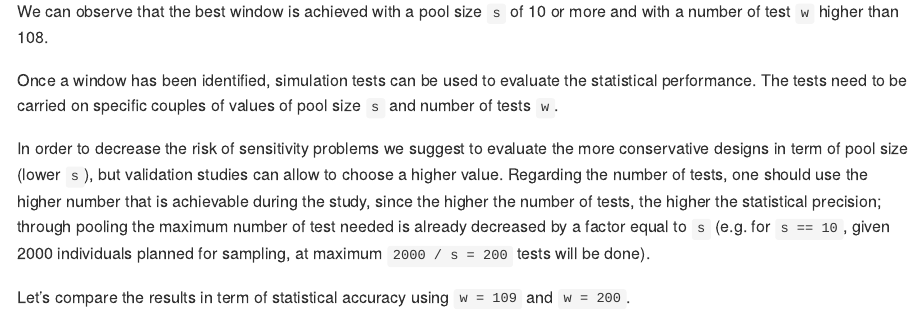
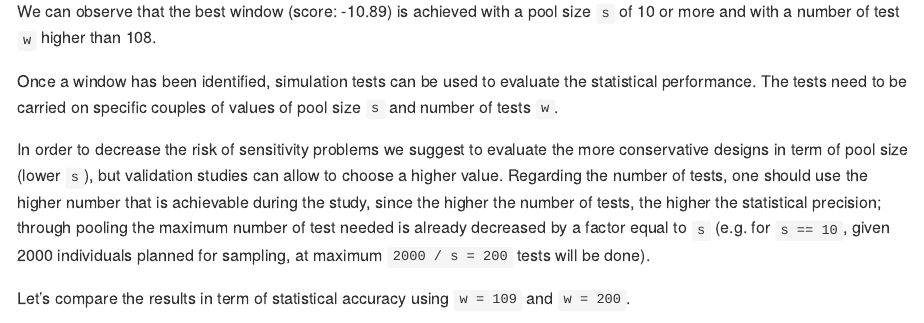
Before and after one commit to EU-ECDC/PooledPrevalence, an R Markdown document (README.Rmd): the page in a window 1100 px wide, from 3140 px down. The pictures show the output file README.md that the author committed with the source, drawn offline in the style of GitHub.

Commit message:
- Improvements to the optimization part

```diff
--- a/README.Rmd
+++ b/README.Rmd
@@ -122,7 +122,7 @@ plot_optimization_grid(grid)
 
 The plot shows the "optimization windows" with different colors, ordered by the average score (lower is better).
 
-We can observe that the best window is achieved with a pool size `s` of 10 or more and with a number of test `w` higher than 108.
+We can observe that the best window (score: -10.89) is achieved with a pool size `s` of 10 or more and with a number of test `w` higher than 108.
 
 Once a window has been identified, simulation tests can be used to evaluate the statistical performance. The tests need to be carried on specific couples of values of pool size `s` and number of tests `w`.
 
```
Also changed, not shown: README.md, 2 other files.
